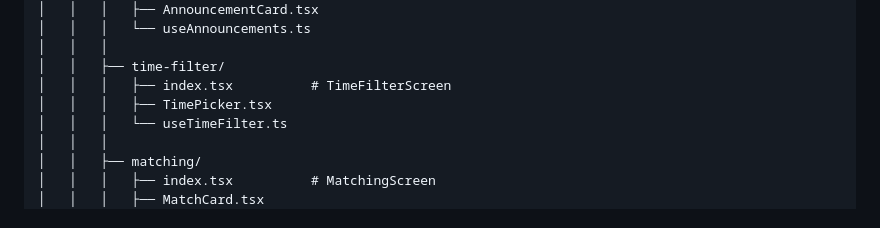
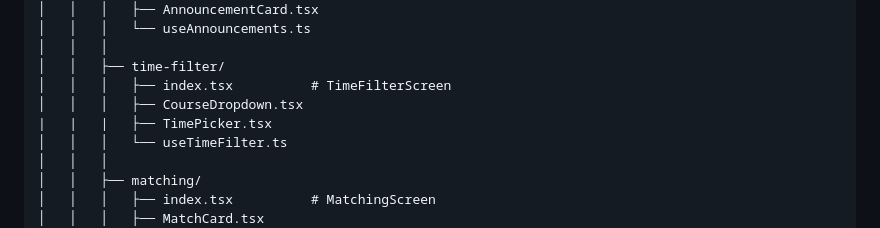
Before and after one commit to Study-Partner-App/study-partner-app, a Markdown page: README.md, the part around the change. Rendered like a GitHub page.

Commit message:
Update README.md
Added a new file under time-filter-system: CourseDropdown.tsx

```diff
--- a/README.md
+++ b/README.md
@@ -21,7 +21,8 @@ study-app/
 │   │   │
 │   │   ├── time-filter/
 │   │   │   ├── index.tsx          # TimeFilterScreen
-│   │   │   ├── TimePicker.tsx
+│   │   │   ├── CourseDropdown.tsx
+|   |   |   ├── TimePicker.tsx
 │   │   │   └── useTimeFilter.ts
 │   │   │
 │   │   ├── matching/
```
